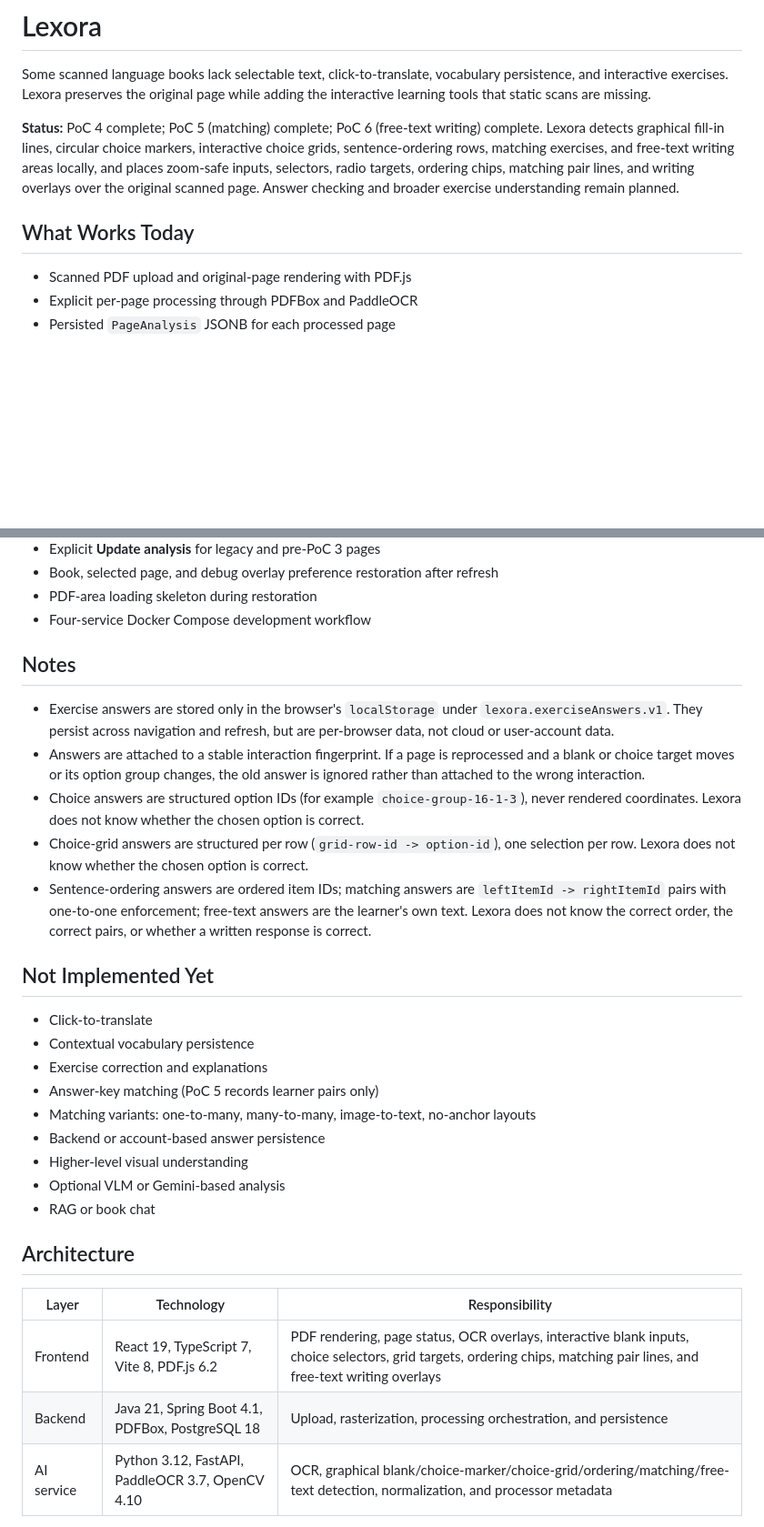
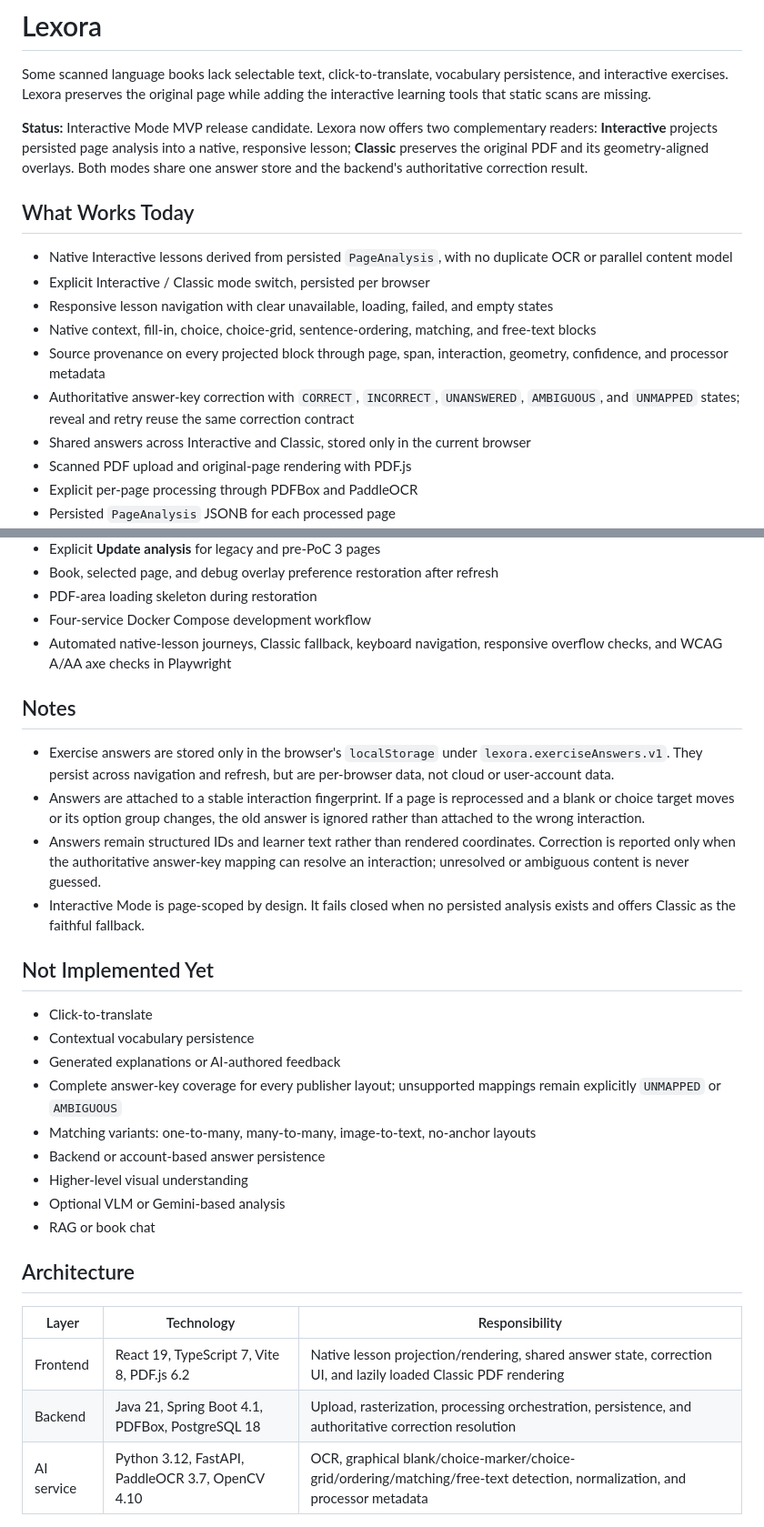
Before and after one commit to darroyo083/Lexora, a Markdown page: README.md, 2 parts joined by grey strips. Shown at 91% size. Rendered like a GitHub page; blank space fills up the shorter version.

Commit message:
docs(interactive): document the MVP contract

```diff
--- a/README.md
+++ b/README.md
@@ -2,10 +2,17 @@
 
 Some scanned language books lack selectable text, click-to-translate, vocabulary persistence, and interactive exercises. Lexora preserves the original page while adding the interactive learning tools that static scans are missing.
 
-**Status:** PoC 4 complete; PoC 5 (matching) complete; PoC 6 (free-text writing) complete. Lexora detects graphical fill-in lines, circular choice markers, interactive choice grids, sentence-ordering rows, matching exercises, and free-text writing areas locally, and places zoom-safe inputs, selectors, radio targets, ordering chips, matching pair lines, and writing overlays over the original scanned page. Answer checking and broader exercise understanding remain planned.
+**Status:** Interactive Mode MVP release candidate. Lexora now offers two complementary readers: **Interactive** projects persisted page analysis into a native, responsive lesson; **Classic** preserves the original PDF and its geometry-aligned overlays. Both modes share one answer store and the backend's authoritative correction result.
 
 ## What Works Today
 
+- Native Interactive lessons derived from persisted `PageAnalysis`, with no duplicate OCR or parallel content model
+- Explicit Interactive / Classic mode switch, persisted per browser
+- Responsive lesson navigation with clear unavailable, loading, failed, and empty states
+- Native context, fill-in, choice, choice-grid, sentence-ordering, matching, and free-text blocks
+- Source provenance on every projected block through page, span, interaction, geometry, confidence, and processor metadata
+- Authoritative answer-key correction with `CORRECT`, `INCORRECT`, `UNANSWERED`, `AMBIGUOUS`, and `UNMAPPED` states; reveal and retry reuse the same correction contract
+- Shared answers across Interactive and Classic, stored only in the current browser
 - Scanned PDF upload and original-page rendering with PDF.js
 - Explicit per-page processing through PDFBox and PaddleOCR
 - Persisted `PageAnalysis` JSONB for each processed page
@@ -34,21 +41,21 @@ Some scanned language books lack selectable text, click-to-translate, vocabulary
 - Book, selected page, and debug overlay preference restoration after refresh
 - PDF-area loading skeleton during restoration
 - Four-service Docker Compose development workflow
+- Automated native-lesson journeys, Classic fallback, keyboard navigation, responsive overflow checks, and WCAG A/AA axe checks in Playwright
 
 ## Notes
 
 - Exercise answers are stored only in the browser's `localStorage` under `lexora.exerciseAnswers.v1`. They persist across navigation and refresh, but are per-browser data, not cloud or user-account data.
 - Answers are attached to a stable interaction fingerprint. If a page is reprocessed and a blank or choice target moves or its option group changes, the old answer is ignored rather than attached to the wrong interaction.
-- Choice answers are structured option IDs (for example `choice-group-16-1-3`), never rendered coordinates. Lexora does not know whether the chosen option is correct.
-- Choice-grid answers are structured per row (`grid-row-id -> option-id`), one selection per row. Lexora does not know whether the chosen option is correct.
-- Sentence-ordering answers are ordered item IDs; matching answers are `leftItemId -> rightItemId` pairs with one-to-one enforcement; free-text answers are the learner's own text. Lexora does not know the correct order, the correct pairs, or whether a written response is correct.
+- Answers remain structured IDs and learner text rather than rendered coordinates. Correction is reported only when the authoritative answer-key mapping can resolve an interaction; unresolved or ambiguous content is never guessed.
+- Interactive Mode is page-scoped by design. It fails closed when no persisted analysis exists and offers Classic as the faithful fallback.
 
 ## Not Implemented Yet
 
 - Click-to-translate
 - Contextual vocabulary persistence
-- Exercise correction and explanations
-- Answer-key matching (PoC 5 records learner pairs only)
+- Generated explanations or AI-authored feedback
+- Complete answer-key coverage for every publisher layout; unsupported mappings remain explicitly `UNMAPPED` or `AMBIGUOUS`
 - Matching variants: one-to-many, many-to-many, image-to-text, no-anchor layouts
 - Backend or account-based answer persistence
 - Higher-level visual understanding
@@ -59,8 +66,8 @@ Some scanned language books lack selectable text, click-to-translate, vocabulary
 
 | Layer | Technology | Responsibility |
 |---|---|---|
-| Frontend | React 19, TypeScript 7, Vite 8, PDF.js 6.2 | PDF rendering, page status, OCR overlays, interactive blank inputs, choice selectors, grid targets, ordering chips, matching pair lines, and free-text writing overlays |
-| Backend | Java 21, Spring Boot 4.1, PDFBox, PostgreSQL 18 | Upload, rasterization, processing orchestration, and persistence |
+| Frontend | React 19, TypeScript 7, Vite 8, PDF.js 6.2 | Native lesson projection/rendering, shared answer state, correction UI, and lazily loaded Classic PDF rendering |
+| Backend | Java 21, Spring Boot 4.1, PDFBox, PostgreSQL 18 | Upload, rasterization, processing orchestration, persistence, and authoritative correction resolution |
 | AI service | Python 3.12, FastAPI, PaddleOCR 3.7, OpenCV 4.10 | OCR, graphical blank/choice-marker/choice-grid/ordering/matching/free-text detection, normalization, and processor metadata |
 
 See [`docs/architecture.md`](docs/architecture.md), [`docs/page-analysis.md`](docs/page-analysis.md), [`docs/exercise-detection.md`](docs/exercise-detection.md), [`docs/choice-interactions.md`](docs/choice-interactions.md), [`docs/choice-grid-interactions.md`](docs/choice-grid-interactions.md), [`docs/sentence-ordering-interactions.md`](docs/sentence-ordering-interactions.md), [`docs/matching-interactions.md`](docs/matching-interactions.md), and [`docs/free-text-interactions.md`](docs/free-text-interactions.md) for the durable technical contract.
```
Also changed, not shown: other parts of README.md (+11 -0 lines), docs/architecture.md (+36 -7 lines), docs/roadmap.md (+20 -3 lines).
